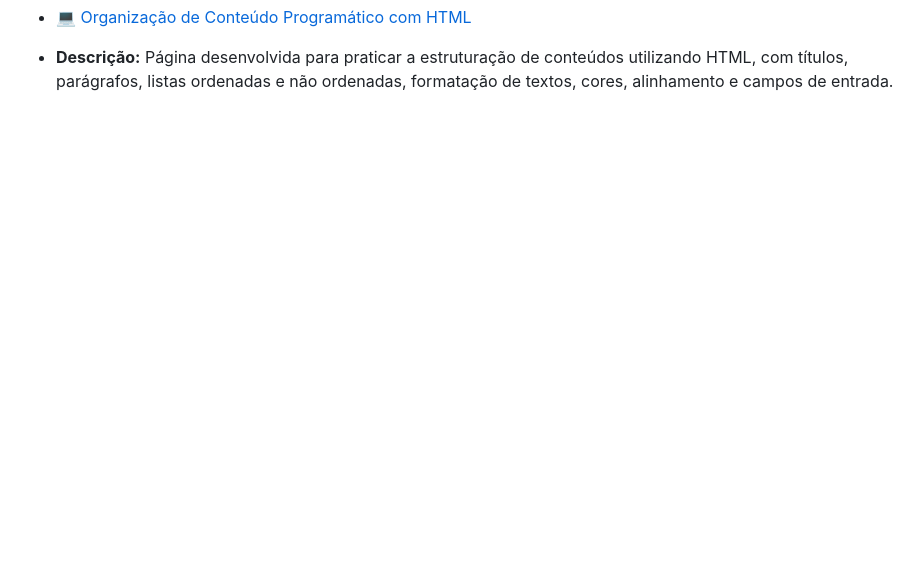
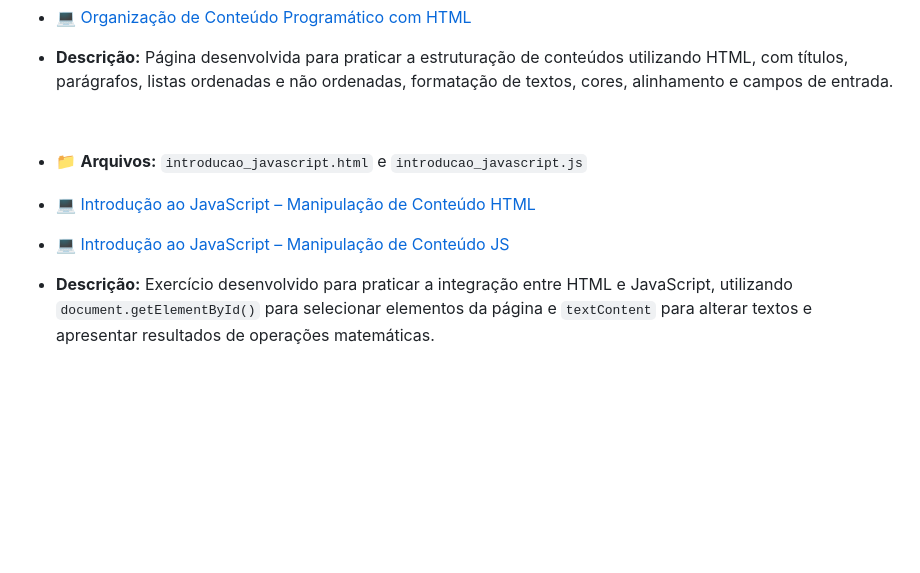
Before and after one commit to rbonifaciogalvao-sudo/estudos-, a Markdown page: README.md, the part around the change. Drawn GitHub-style; blank space fills up the shorter version.

Commit message:
Update README with JavaScript introduction exercises

```diff
--- a/README.md
+++ b/README.md
@@ -73,6 +73,24 @@ O projeto está organizado em pastas para facilitar a navegação:
 
 * **Descrição:** Página desenvolvida para praticar a estruturação de conteúdos utilizando HTML, com títulos, parágrafos, listas ordenadas e não ordenadas, formatação de textos, cores, alinhamento e campos de entrada.
 
+<br>
+
+* 📁 **Arquivos:** `introducao_javascript.html` e `introducao_javascript.js`
+
+* 💻 [Introdução ao JavaScript – Manipulação de Conteúdo HTML](introducao_javascript.html)
+* 💻 [Introdução ao JavaScript – Manipulação de Conteúdo JS](introducao_javascript.js)
+
+* **Descrição:** Exercício desenvolvido para praticar a integração entre HTML e JavaScript, utilizando `document.getElementById()` para selecionar elementos da página e `textContent` para alterar textos e apresentar resultados de operações matemáticas.
+
+
+
+
+
+
+
+
+
+
 
 
 
```
